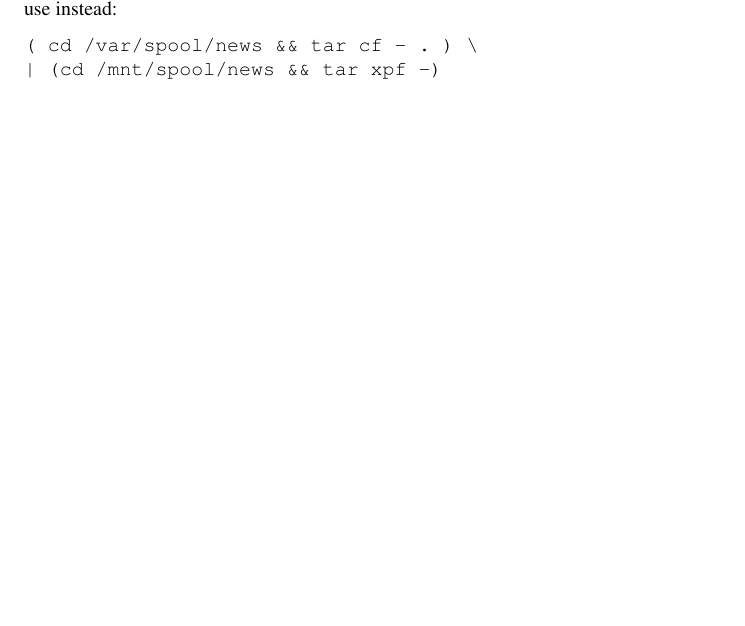
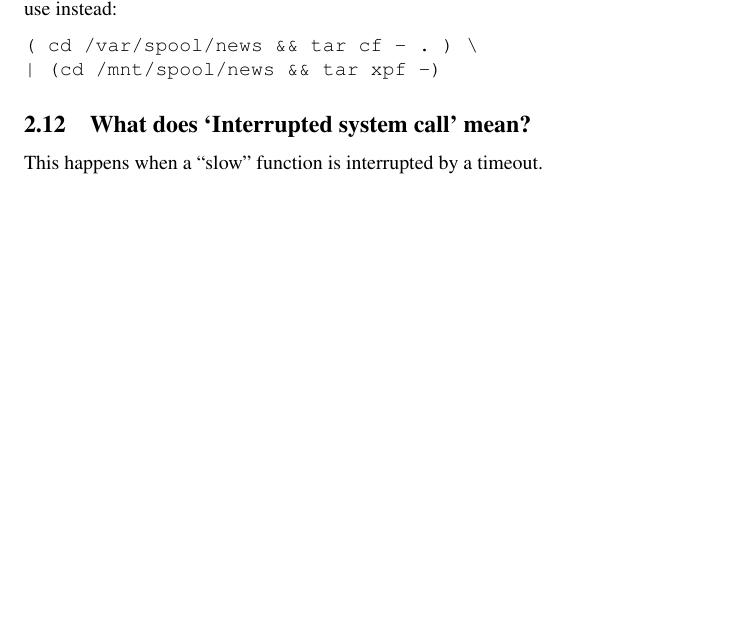
Before and after one commit to BackupTheBerlios/leafnode, a LaTeX document (FAQ.tex): part of page 5 of 5, cut so that both start at the same text, the shorter picture padded with empty space. Compiled offline with pdfLaTeX.

Commit message:
Document Interrupted system call.

```diff
--- a/FAQ.tex
+++ b/FAQ.tex
@@ -238,4 +238,9 @@ system, you'd use instead:
 ( cd /var/spool/news && tar cf - . ) \
 | (cd /mnt/spool/news && tar xpf -)
 \end{verbatim}
+
+\subsection{What does `Interrupted system call' mean?}
+
+This happens when a ``slow'' function is interrupted by a timeout.
+
    \end{document}
```
